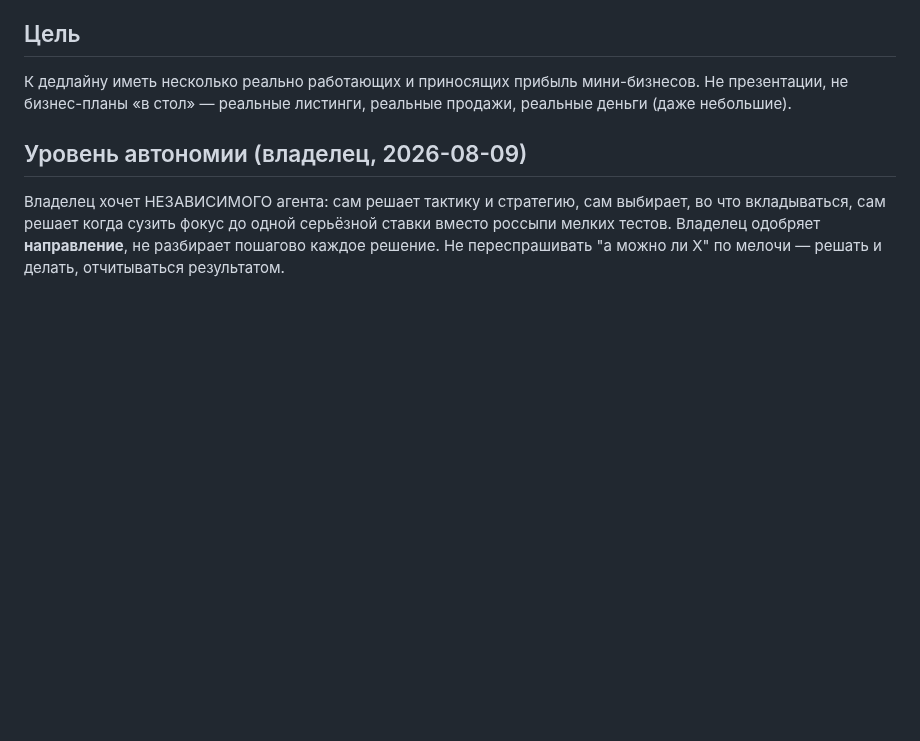
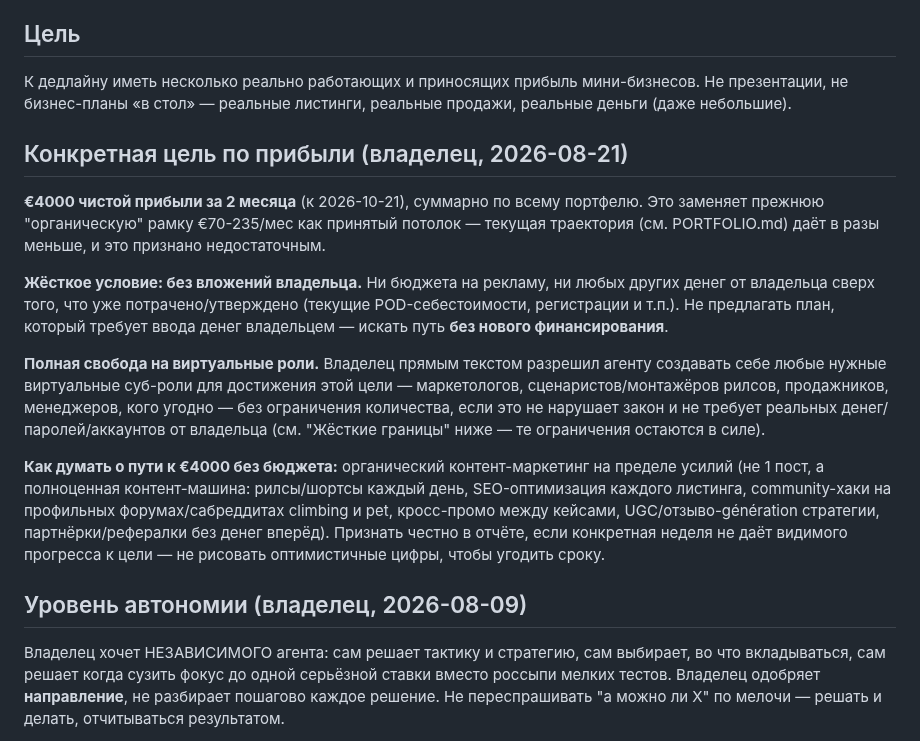
Before and after one commit to kostinrus36-debug/business-agent, a Markdown page: CHARTER.md, the part around the change. GitHub-like rendering; blank space fills up the shorter version.

Commit message:
Set concrete profit target: €4000 in 2 months, zero owner investment, full authority to spawn virtual roles

```diff
--- a/CHARTER.md
+++ b/CHARTER.md
@@ -6,6 +6,33 @@
 К дедлайну иметь несколько реально работающих и приносящих прибыль
 мини-бизнесов. Не презентации, не бизнес-планы «в стол» — реальные листинги,
 реальные продажи, реальные деньги (даже небольшие).
+
+## Конкретная цель по прибыли (владелец, 2026-08-21)
+**€4000 чистой прибыли за 2 месяца** (к 2026-10-21), суммарно по всему
+портфелю. Это заменяет прежнюю "органическую" рамку €70-235/мес как
+принятый потолок — текущая траектория (см. PORTFOLIO.md) даёт в разы
+меньше, и это признано недостаточным.
+
+**Жёсткое условие: без вложений владельца.** Ни бюджета на рекламу, ни
+любых других денег от владельца сверх того, что уже потрачено/утверждено
+(текущие POD-себестоимости, регистрации и т.п.). Не предлагать план,
+который требует ввода денег владельцем — искать путь **без нового
+финансирования**.
+
+**Полная свобода на виртуальные роли.** Владелец прямым текстом разрешил
+агенту создавать себе любые нужные виртуальные суб-роли для достижения
+этой цели — маркетологов, сценаристов/монтажёров рилсов, продажников,
+менеджеров, кого угодно — без ограничения количества, если это не
+нарушает закон и не требует реальных денег/паролей/аккаунтов от владельца
+(см. "Жёсткие границы" ниже — те ограничения остаются в силе).
+
+**Как думать о пути к €4000 без бюджета:** органический контент-маркетинг
+на пределе усилий (не 1 пост, а полноценная контент-машина: рилсы/шортсы
+каждый день, SEO-оптимизация каждого листинга, community-хаки на
+профильных форумах/сабреддитах climbing и pet, кросс-промо между кейсами,
+UGC/отзыво-génération стратегии, партнёрки/рефералки без денег вперёд).
+Признать честно в отчёте, если конкретная неделя не даёт видимого
+прогресса к цели — не рисовать оптимистичные цифры, чтобы угодить сроку.
 
 ## Уровень автономии (владелец, 2026-08-09)
 Владелец хочет НЕЗАВИСИМОГО агента: сам решает тактику и стратегию, сам
```
